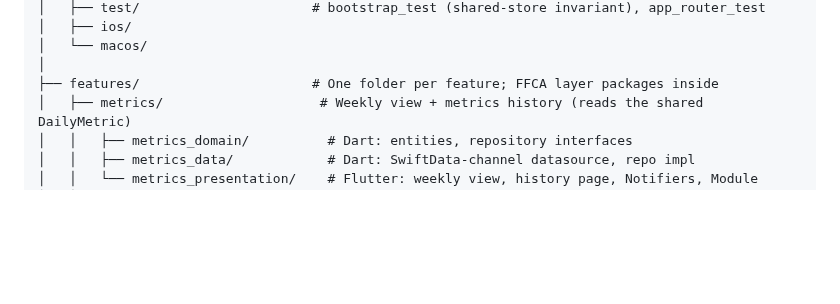
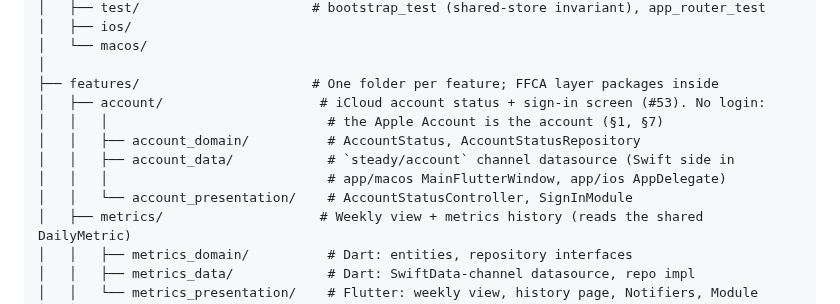
Before and after one commit to jnnabugwu/steady, a Markdown page: CLAUDE.md, the part around the change. Rendered like a GitHub page; blank space fills up the shorter version.

```diff
--- a/CLAUDE.md
+++ b/CLAUDE.md
@@ -69,6 +69,12 @@ steady/
 │   └── macos/
 │
 ├── features/                      # One folder per feature; FFCA layer packages inside
+│   ├── account/                    # iCloud account status + sign-in screen (#53). No login:
+│   │   │                            # the Apple Account is the account (§1, §7)
+│   │   ├── account_domain/          # AccountStatus, AccountStatusRepository
+│   │   ├── account_data/            # `steady/account` channel datasource (Swift side in
+│   │   │                            # app/macos MainFlutterWindow, app/ios AppDelegate)
+│   │   └── account_presentation/    # AccountStatusController, SignInModule
 │   ├── metrics/                    # Weekly view + metrics history (reads the shared DailyMetric)
 │   │   ├── metrics_domain/          # Dart: entities, repository interfaces
 │   │   ├── metrics_data/            # Dart: SwiftData-channel datasource, repo impl
```
Also changed, not shown: docs/BUILD_CHECKLIST.md (+5 -1 lines).
